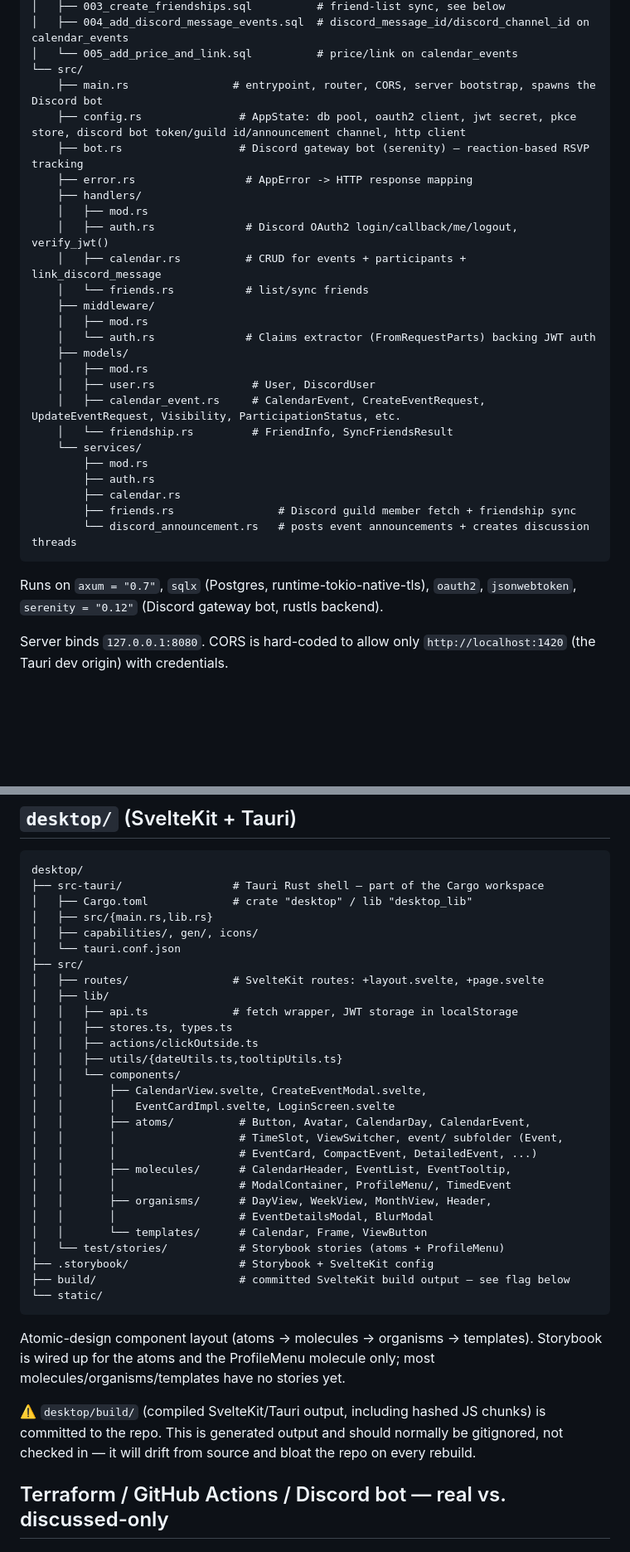
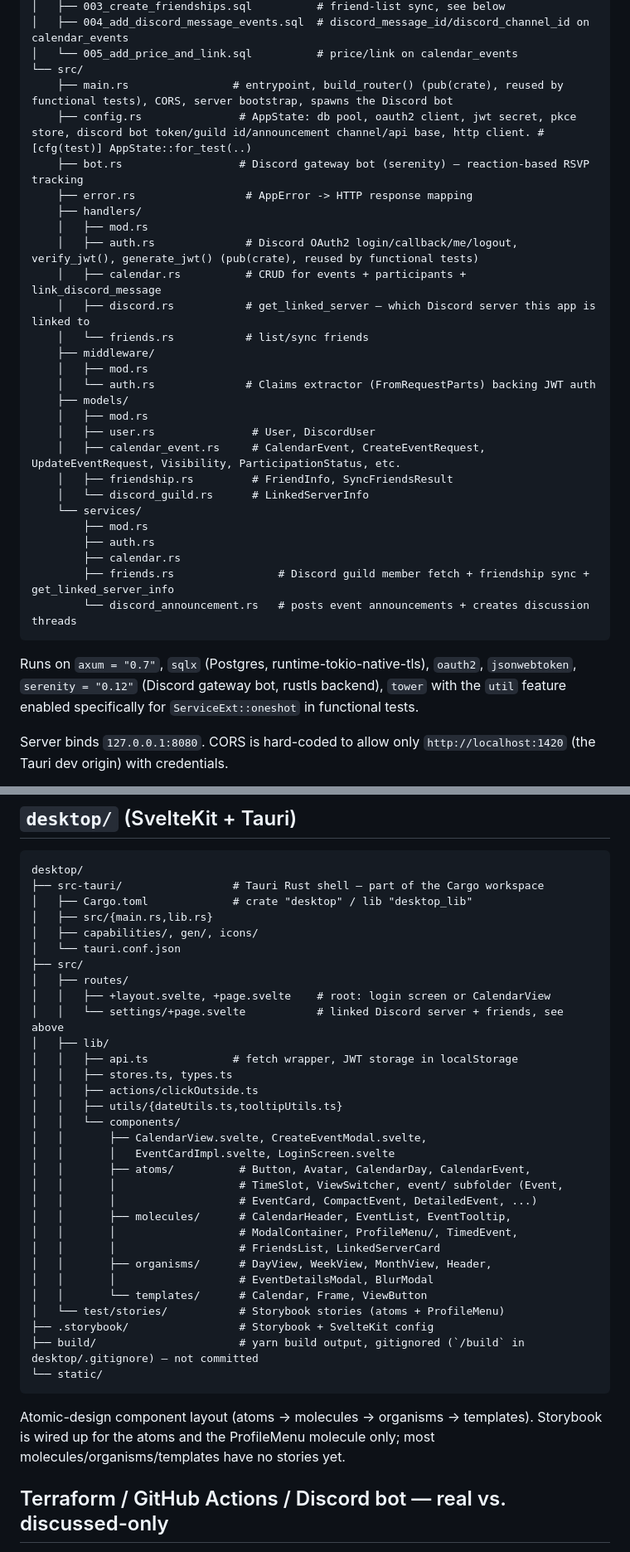
Before and after one commit to Souuum/friends-calendar, a Markdown page: CLAUDE.md, 2 parts joined by grey strips. Shown at 83% size. Drawn GitHub-style; blank space fills up the shorter version.

````diff
--- a/CLAUDE.md
+++ b/CLAUDE.md
@@ -77,14 +80,15 @@ backend/
 │   ├── 004_add_discord_message_events.sql  # discord_message_id/discord_channel_id on calendar_events
 │   └── 005_add_price_and_link.sql          # price/link on calendar_events
 └── src/
-    ├── main.rs                # entrypoint, router, CORS, server bootstrap, spawns the Discord bot
-    ├── config.rs               # AppState: db pool, oauth2 client, jwt secret, pkce store, discord bot token/guild id/announcement channel, http client
+    ├── main.rs                # entrypoint, build_router() (pub(crate), reused by functional tests), CORS, server bootstrap, spawns the Discord bot
+    ├── config.rs               # AppState: db pool, oauth2 client, jwt secret, pkce store, discord bot token/guild id/announcement channel/api base, http client. #[cfg(test)] AppState::for_test(..)
     ├── bot.rs                  # Discord gateway bot (serenity) — reaction-based RSVP tracking
     ├── error.rs                 # AppError -> HTTP response mapping
     ├── handlers/
     │   ├── mod.rs
-    │   ├── auth.rs              # Discord OAuth2 login/callback/me/logout, verify_jwt()
+    │   ├── auth.rs              # Discord OAuth2 login/callback/me/logout, verify_jwt(), generate_jwt() (pub(crate), reused by functional tests)
     │   ├── calendar.rs          # CRUD for events + participants + link_discord_message
+    │   ├── discord.rs           # get_linked_server — which Discord server this app is linked to
     │   └── friends.rs           # list/sync friends
     ├── middleware/
     │   ├── mod.rs
@@ -93,18 +97,20 @@ backend/
     │   ├── mod.rs
     │   ├── user.rs               # User, DiscordUser
     │   ├── calendar_event.rs     # CalendarEvent, CreateEventRequest, UpdateEventRequest, Visibility, ParticipationStatus, etc.
-    │   └── friendship.rs         # FriendInfo, SyncFriendsResult
+    │   ├── friendship.rs         # FriendInfo, SyncFriendsResult
+    │   └── discord_guild.rs      # LinkedServerInfo
     └── services/
         ├── mod.rs
         ├── auth.rs
         ├── calendar.rs
-        ├── friends.rs                # Discord guild member fetch + friendship sync
+        ├── friends.rs                # Discord guild member fetch + friendship sync + get_linked_server_info
         └── discord_announcement.rs   # posts event announcements + creates discussion threads
 ```
 
 Runs on `axum = "0.7"`, `sqlx` (Postgres, runtime-tokio-native-tls),
 `oauth2`, `jsonwebtoken`, `serenity = "0.12"` (Discord gateway bot, rustls
-backend).
+backend), `tower` with the `util` feature enabled specifically for
+`ServiceExt::oneshot` in functional tests.
 
 Server binds `127.0.0.1:8080`. CORS is hard-coded to allow only
 `http://localhost:1420` (the Tauri dev origin) with credentials.
@@ -256,7 +315,9 @@ desktop/
 │   ├── capabilities/, gen/, icons/
 │   └── tauri.conf.json
 ├── src/
-│   ├── routes/                # SvelteKit routes: +layout.svelte, +page.svelte
+│   ├── routes/
+│   │   ├── +layout.svelte, +page.svelte    # root: login screen or CalendarView
+│   │   └── settings/+page.svelte           # linked Discord server + friends, see above
 │   ├── lib/
 │   │   ├── api.ts             # fetch wrapper, JWT storage in localStorage
 │   │   ├── stores.ts, types.ts
@@ -269,24 +330,20 @@ desktop/
 │   │       │                   # TimeSlot, ViewSwitcher, event/ subfolder (Event,
 │   │       │                   # EventCard, CompactEvent, DetailedEvent, ...)
 │   │       ├── molecules/      # CalendarHeader, EventList, EventTooltip,
-│   │       │                   # ModalContainer, ProfileMenu/, TimedEvent
+│   │       │                   # ModalContainer, ProfileMenu/, TimedEvent,
+│   │       │                   # FriendsList, LinkedServerCard
 │   │       ├── organisms/      # DayView, WeekView, MonthView, Header,
 │   │       │                   # EventDetailsModal, BlurModal
 │   │       └── templates/      # Calendar, Frame, ViewButton
 │   └── test/stories/           # Storybook stories (atoms + ProfileMenu)
 ├── .storybook/                 # Storybook + SvelteKit config
-├── build/                      # committed SvelteKit build output — see flag below
+├── build/                      # yarn build output, gitignored (`/build` in desktop/.gitignore) — not committed
 └── static/
 ```
 
 Atomic-design component layout (atoms → molecules → organisms → templates).
 Storybook is wired up for the atoms and the ProfileMenu molecule only; most
 molecules/organisms/templates have no stories yet.
-
-⚠️ `desktop/build/` (compiled SvelteKit/Tauri output, including hashed JS
-chunks) is committed to the repo. This is generated output and should
-normally be gitignored, not checked in — it will drift from source and bloat
-the repo on every rebuild.
 
 ## Terraform / GitHub Actions / Discord bot — real vs. discussed-only
 
````
Also changed, not shown: other parts of CLAUDE.md (+85 -30 lines).
